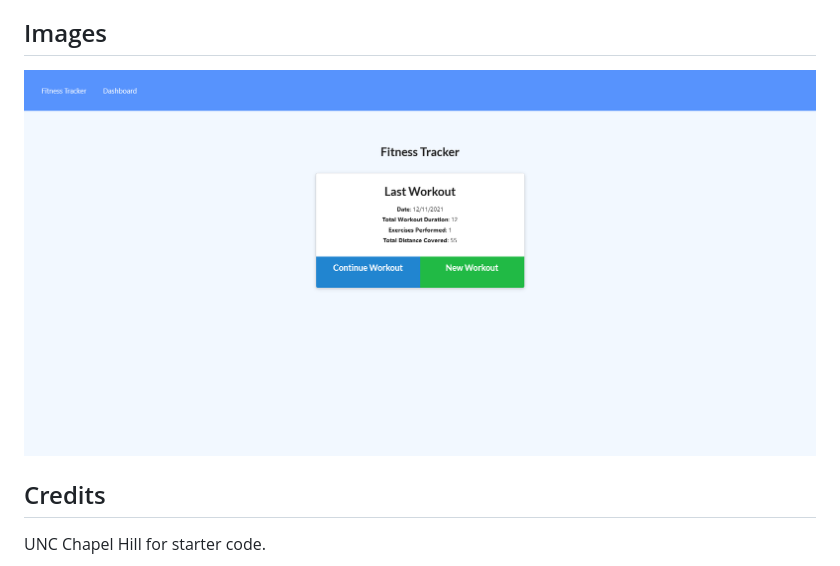
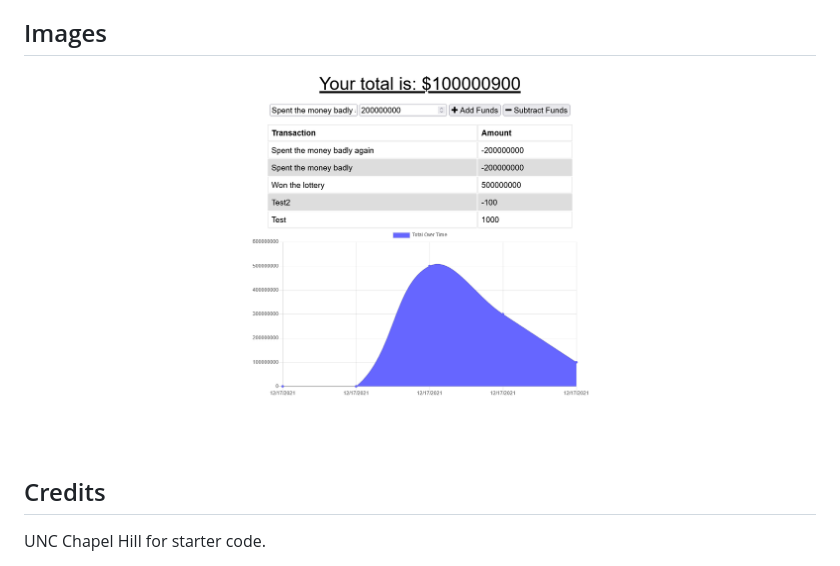
Before and after one commit to ajlineb/Proggressive-Budget-Tracker, a Markdown page: README.md, the part around the change printed below. Rendered like a GitHub page; pictures changed too: images/BudgetTracker.png (added), images/workoutTracker.png (deleted).

Commit message:
fixed image in readme.md

```diff
--- a/README.md
+++ b/README.md
@@ -34,7 +33,7 @@ This application can be both used while online or offline at your convience. It
 
 ## Images
 
-![alt website](./images/workoutTracker.png)
+![alt website](./images/BudgetTracker.png)
 
 ## Credits
 
```
Also changed, not shown: other parts of README.md (+10 -11 lines).
